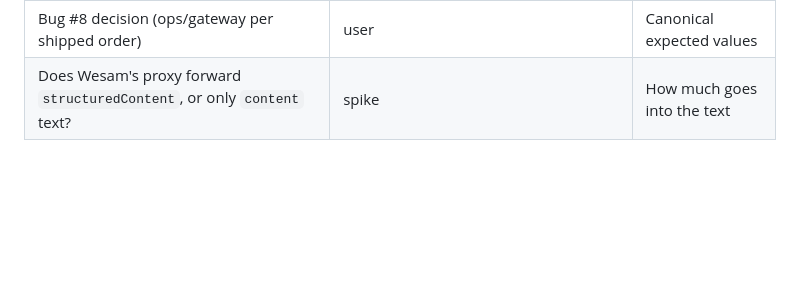
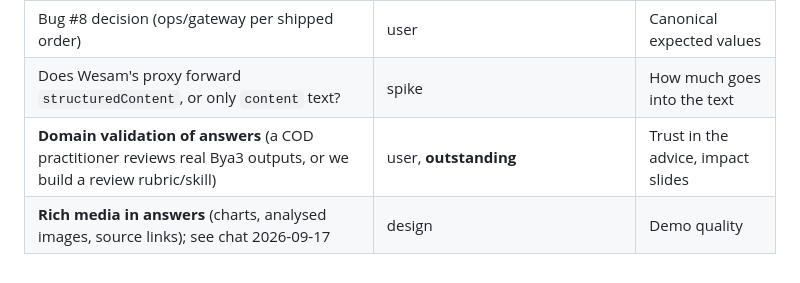
Before and after one commit to Ramy888/wesamAiAgent, a Markdown page: specs/spec.md, the part around the change. GitHub-like rendering; blank space fills up the shorter version.

Commit message:
spec: track domain validation and rich media as open items
Co-Authored-By: Claude Opus 5 (1M context) <noreply@anthropic.com>

```diff
--- a/specs/spec.md
+++ b/specs/spec.md
@@ -409,3 +409,5 @@ The same server also works in Claude Desktop and Claude Code as a fallback demo.
 | ~~SDK transport on Deno vs hand-written JSON-RPC~~ | done: hand-written | — |
 | Bug #8 decision (ops/gateway per shipped order) | user | Canonical expected values |
 | Does Wesam's proxy forward `structuredContent`, or only `content` text? | spike | How much goes into the text |
+| **Domain validation of answers** (a COD practitioner reviews real Bya3 outputs, or we build a review rubric/skill) | user, **outstanding** | Trust in the advice, impact slides |
+| **Rich media in answers** (charts, analysed images, source links); see chat 2026-09-17 | design | Demo quality |
```
